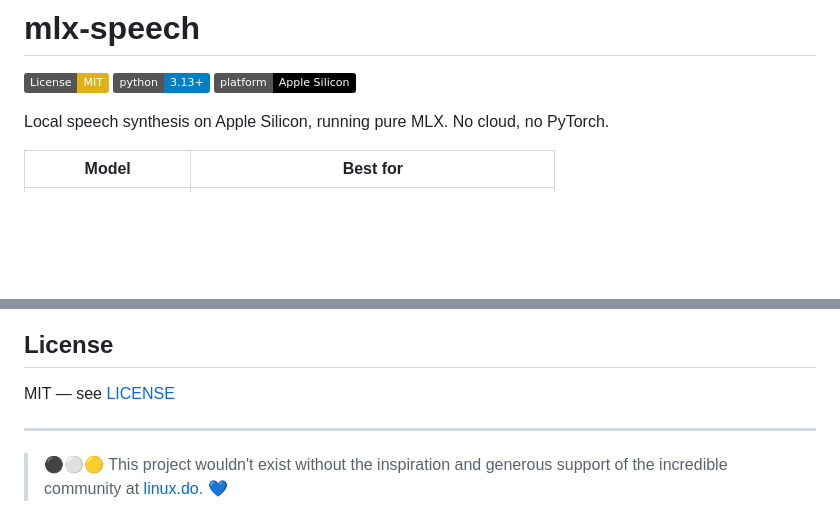
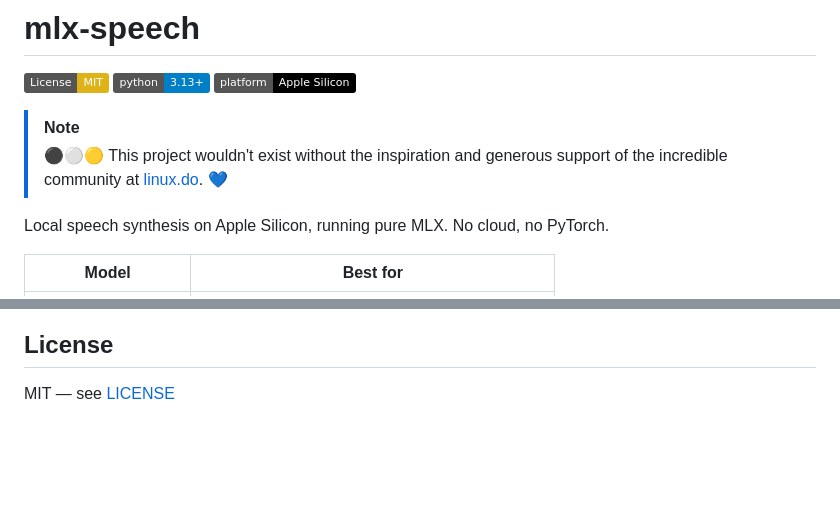
Before and after one commit to appautomaton/mlx-speech, a Markdown page: README.md, 2 parts joined by grey strips. GitHub-like rendering; badges without logos; blank space fills up the shorter version.

Commit message:
Move acknowledgement to top with GitHub callout

```diff
--- a/README.md
+++ b/README.md
@@ -3,6 +3,9 @@
 [![License: MIT](https://img.shields.io/badge/License-MIT-yellow.svg)](LICENSE)
 [![Python 3.13+](https://img.shields.io/badge/python-3.13+-blue.svg)](https://www.python.org/downloads/)
 [![Platform](https://img.shields.io/badge/platform-Apple%20Silicon-black?logo=apple)](https://developer.apple.com/documentation/apple-silicon)
+
+> [!NOTE]
+> ⚫⚪🟡 This project wouldn't exist without the inspiration and generous support of the incredible community at [linux.do](https://linux.do). 💙
 
 Local speech synthesis on Apple Silicon, running pure MLX. No cloud, no PyTorch.
 
@@ -117,7 +120,3 @@ mlx-speech/
 ## License
 
 MIT — see [LICENSE](LICENSE)
-
----
-
-> ⚫⚪🟡 This project wouldn't exist without the inspiration and generous support of the incredible community at [linux.do](https://linux.do/). 💙
```
